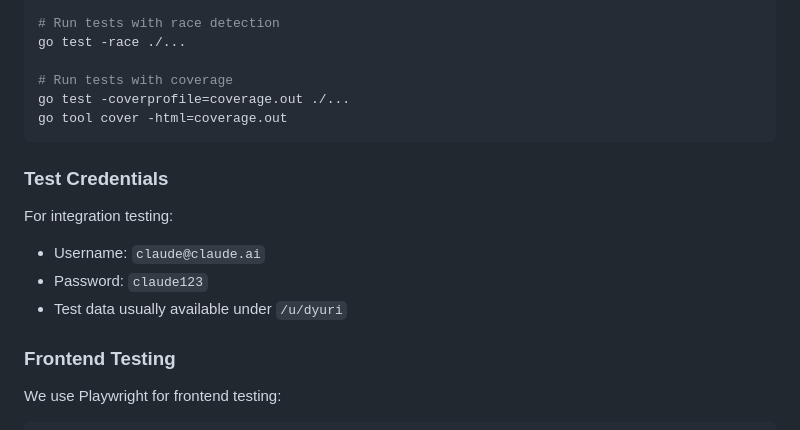
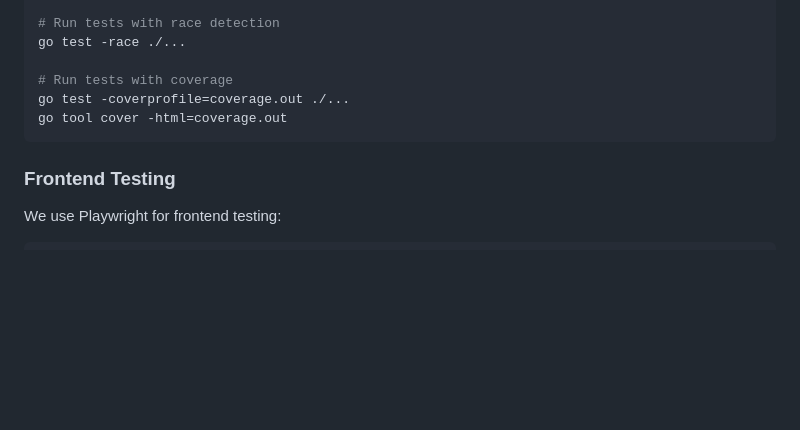
Before and after one commit to dyuri/vibe-tracker, a Markdown page: CONTRIBUTING.md, the part around the change. Rendered like a GitHub page; blank space fills up the shorter version.

Commit message:
test credentials removed

````diff
--- a/CONTRIBUTING.md
+++ b/CONTRIBUTING.md
@@ -158,13 +158,6 @@ go test -coverprofile=coverage.out ./...
 go tool cover -html=coverage.out
 ```
 
-### Test Credentials
-
-For integration testing:
-- Username: `claude@claude.ai`
-- Password: `claude123`
-- Test data usually available under `/u/dyuri`
-
 ### Frontend Testing
 
 We use Playwright for frontend testing:
````
